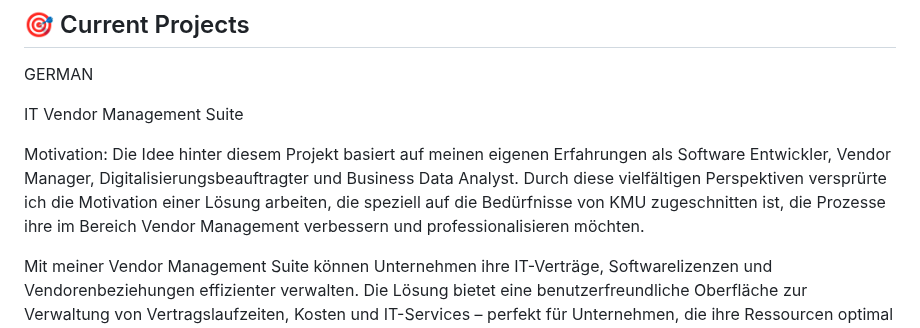
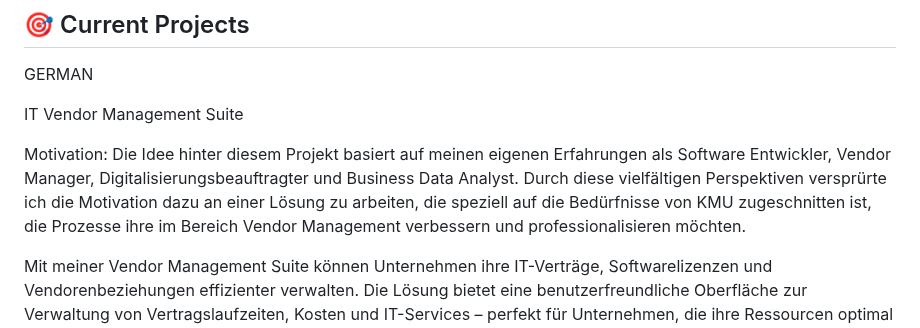
Before and after one commit to Gaalam/Gaalam, a Markdown page: README.md, the part around the change. Drawn GitHub-style.

```diff
--- a/README.md
+++ b/README.md
@@ -36,7 +36,7 @@ IT Vendor Management Suite
 
 Motivation:
 Die Idee hinter diesem Projekt basiert auf meinen eigenen Erfahrungen als Software Entwickler, Vendor Manager, Digitalisierungsbeauftragter und Business Data Analyst.
-Durch diese vielfältigen Perspektiven versprürte ich die Motivation einer Lösung arbeiten, die speziell auf die Bedürfnisse von KMU zugeschnitten ist, die Prozesse ihre im Bereich Vendor Management verbessern und professionalisieren möchten.
+Durch diese vielfältigen Perspektiven versprürte ich die Motivation dazu an einer Lösung zu arbeiten, die speziell auf die Bedürfnisse von KMU zugeschnitten ist, die Prozesse ihre im Bereich Vendor Management verbessern und professionalisieren möchten.
 
 Mit meiner Vendor Management Suite können Unternehmen ihre IT-Verträge, Softwarelizenzen und Vendorenbeziehungen effizienter verwalten. Die Lösung bietet eine benutzerfreundliche Oberfläche zur Verwaltung von Vertragslaufzeiten, Kosten und IT-Services – perfekt für Unternehmen, die ihre Ressourcen optimal nutzen möchten. Kein langwieriges Suchen nach Verträgen oder Excel-Listen mehr!
 
```
